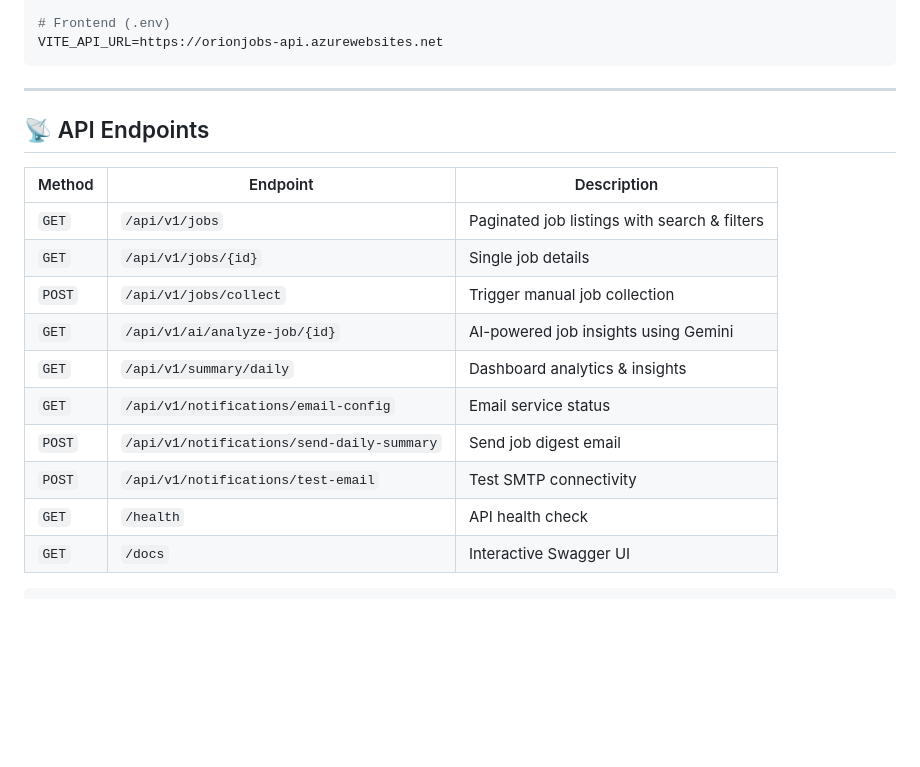
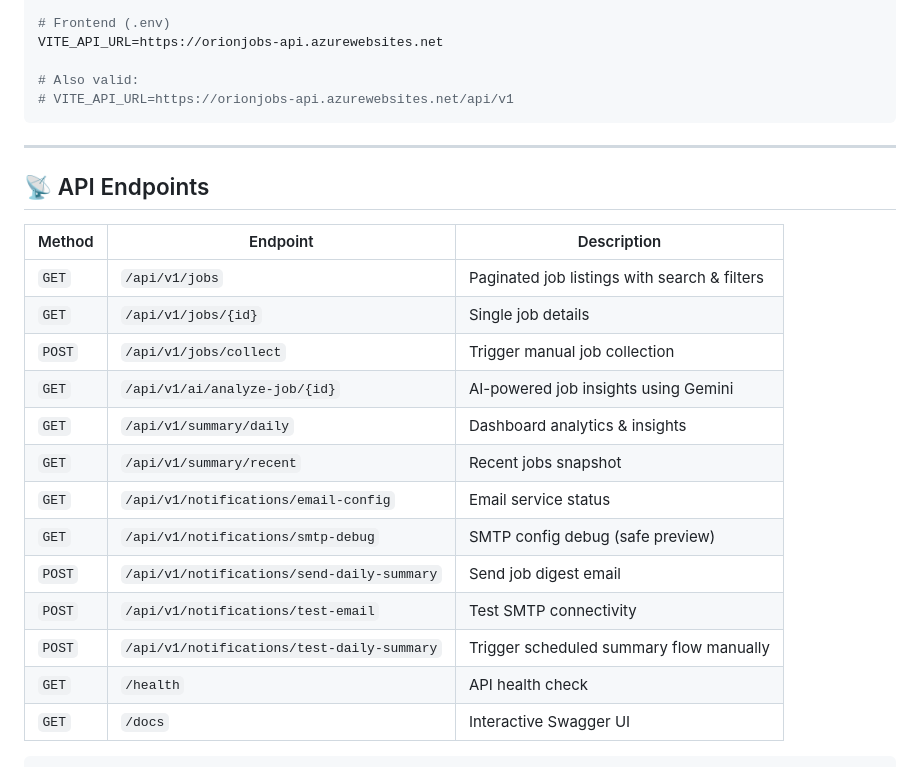
Before and after one commit to GuiDev-01/orion-jobs-ai, a Markdown page: README.md, the part around one of its changes. Drawn GitHub-style; blank space fills up the shorter version.

````diff
--- a/README.md
+++ b/README.md
@@ -222,6 +240,9 @@ DEFAULT_EMAIL_RECIPIENTS=you@example.com
 
 # Frontend (.env)
 VITE_API_URL=https://orionjobs-api.azurewebsites.net
+
+# Also valid:
+# VITE_API_URL=https://orionjobs-api.azurewebsites.net/api/v1
 ```
 
 ---
@@ -235,9 +256,12 @@ VITE_API_URL=https://orionjobs-api.azurewebsites.net
 | `POST` | `/api/v1/jobs/collect` | Trigger manual job collection |
 | `GET` | `/api/v1/ai/analyze-job/{id}` | AI-powered job insights using Gemini |
 | `GET` | `/api/v1/summary/daily` | Dashboard analytics & insights |
+| `GET` | `/api/v1/summary/recent` | Recent jobs snapshot |
 | `GET` | `/api/v1/notifications/email-config` | Email service status |
+| `GET` | `/api/v1/notifications/smtp-debug` | SMTP config debug (safe preview) |
 | `POST` | `/api/v1/notifications/send-daily-summary` | Send job digest email |
 | `POST` | `/api/v1/notifications/test-email` | Test SMTP connectivity |
+| `POST` | `/api/v1/notifications/test-daily-summary` | Trigger scheduled summary flow manually |
 | `GET` | `/health` | API health check |
 | `GET` | `/docs` | Interactive Swagger UI |
 
````
Also changed, not shown: other parts of README.md (+36 -13 lines).
